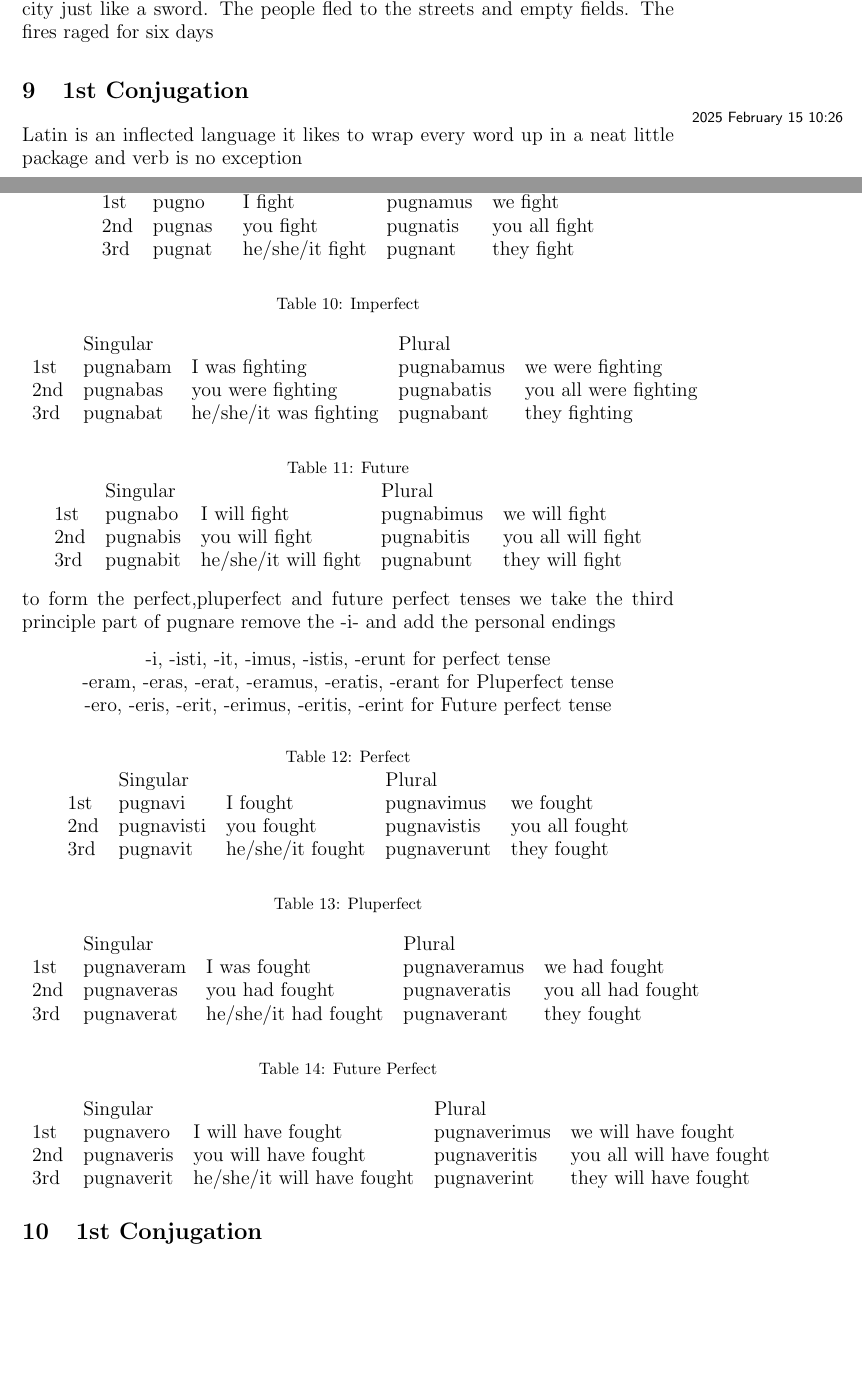
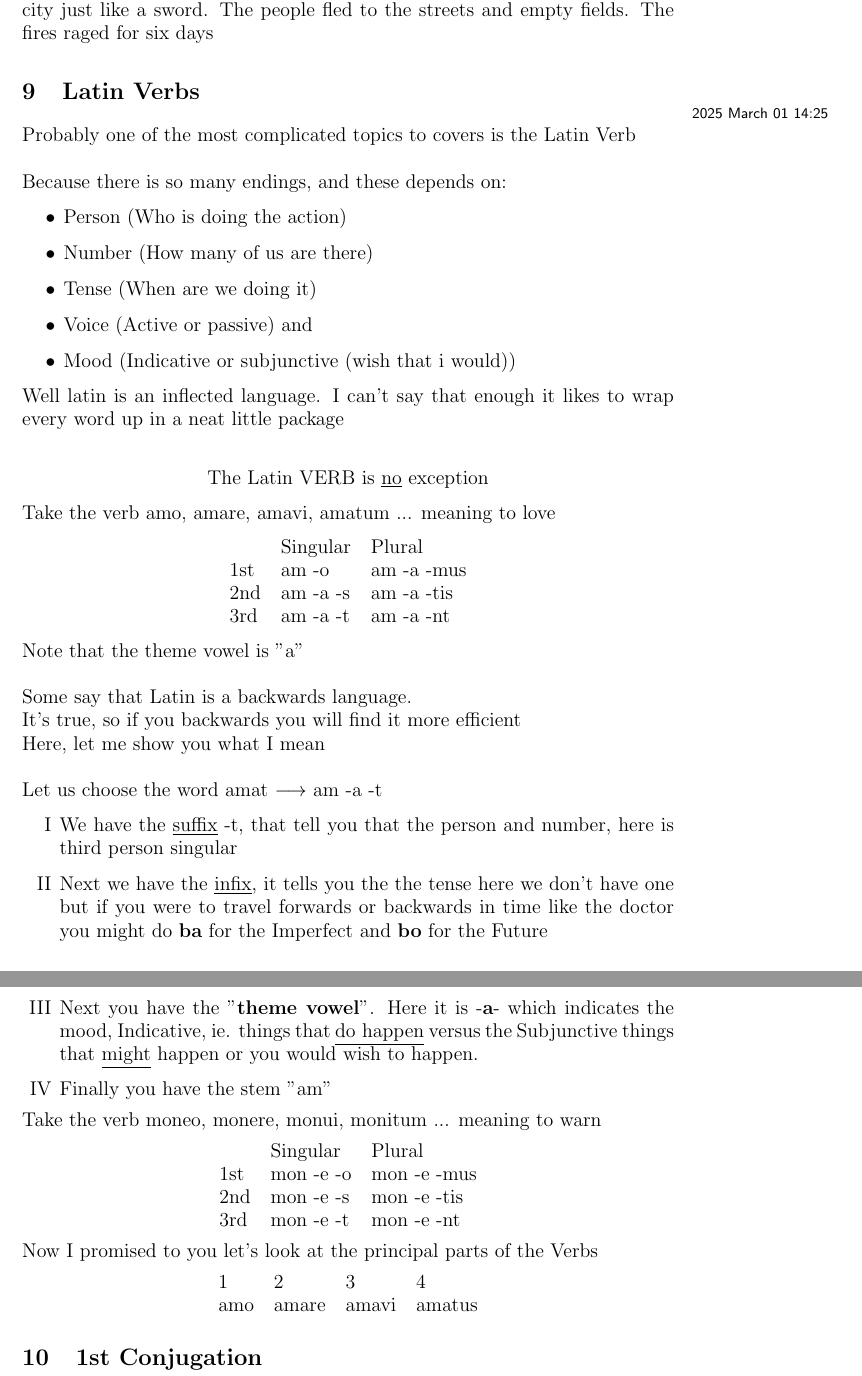
Before and after one commit to turingon/Notes, a LaTeX document (latin/master.tex, which reads latin/lectures/lec_09.tex): two parts of pages 9 and 10 of 18 before the commit and two parts of pages 9 and 10 of 17 after it, joined at a grey line, cut so that both start at the same text, the shorter picture padded with empty space. Compiled offline with pdfLaTeX.

Commit message:
work the latin verbs

```diff
--- a/latin/lectures/lec_09.tex
+++ b/latin/lectures/lec_09.tex
@@ -1,5 +1,40 @@
-\lecture{9}{2025 February 15 10:26}{1st Conjugation}
-Latin is an inflected language it likes to wrap every word up in a neat
-little package and verb is no exception \\\\
-A vern provides us vital clues about the sentence
+\lecture{9}{2025 March 01 14:25}{Latin Verbs}
+Probably one of the most complicated topics to covers is the
+Latin Verb \\ \\
+Because there is so many endings, and these depends on:
+\begin{itemize}
+  \item Person (Who is doing the action)
+  \item Number (How many of us are there)
+  \item Tense  (When are we doing it)
+  \item Voice  (Active or passive) and
+  \item Mood   (Indicative or subjunctive (wish that i would))
+\end{itemize}
+Well latin is an inflected language. I can't say that enough
+it likes to wrap every word up in a neat little package \\
+\begin{center}
+  The Latin VERB is \underline{no} exception
+\end{center}
+Take the verb amo, amare, amavi, amatum ... meaning to love
+\begin{center}
+  \begin{tabular}{lll}
+    & Singular & Plural \\
+    1st & am -o & am -a -mus \\
+    2nd & am -a -s & am -a -tis \\
+    3rd & am -a -t & am -a -nt \\
+  \end{tabular} \\
+\end{center}
+Note that the theme vowel is "a" \\ \\
+Some say that Latin is a backwards language. \\
+It's true, so if you backwards you will find it more efficient \\
+Here, let me show you what I mean \\ \\
+Let us choose the word amat $\longrightarrow$ am -a -t
 \begin{enumerate}[I]
+  \item We have the \underline{suffix} -t, that tell you that the person
+    and number, here is third person singular
+  \item Next we have the \underline{infix}, it tells you the the tense here
+    we don't have one but if you were to travel forwards or backwards in time like the doctor
+    you might do \textbf{ba} for the Imperfect and \textbf{bo} for the Future
+  \item Next you have the "\textbf{theme vowel}". Here it is -\textbf{a}- which indicates the mood, Indicative, ie. things that
+    \underline{do happen} versus the Subjunctive things that \underline{might} happen or you
+    would wish to happen.
+  \item Finally you have the stem "am"
@@ -10 +41,2 @@ A vern provides us vital clues about the sentence
 \end{enumerate}
+Take the verb moneo, monere, monui, monitum ... meaning to warn
@@ -34,73 +44,14 @@ to form the present,imperfect and future tenses we take the second principle par
-\begin{center}
-  \captionof{table}{Present}
-  \begin{tabular}{lllll}
-    \centering
-    & Singular & & Plural &  \\
-    1st & pugno & I fight & pugnamus & we fight \\
-    2nd & pugnas & you fight & pugnatis & you all fight \\
-    3rd & pugnat & he/she/it fight & pugnant & they fight \\
+  \begin{tabular}{lll}
+    & Singular & Plural \\
+    1st & mon -e -o  & mon -e -mus \\
+    2nd & mon -e -s & mon -e -tis \\
+    3rd & mon -e -t & mon -e -nt \\
   \end{tabular}
 \end{center}
-
+Now I promised to you let's look at the principal parts of the Verbs
 \begin{center}
-  \captionof{table}{Imperfect}
-  \begin{tabular}{lllll}
-    \centering
-    & Singular & & Plural &  \\
-    1st & pugnabam & I was fighting & pugnabamus & we were fighting \\
-    2nd & pugnabas & you were fighting & pugnabatis & you all were fighting \\
-    3rd & pugnabat & he/she/it was fighting & pugnabant & they fighting \\
+  \begin{tabular}{llll}
+    1 & 2 & 3 & 4 \\
+    amo & amare & amavi & amatus \\
   \end{tabular}
 \end{center}
-\begin{center}
-  \captionof{table}{Future}
-  \begin{tabular}{lllll}
-    \centering
-    & Singular & & Plural &  \\
-    1st & pugnabo & I will fight & pugnabimus & we will fight \\
-    2nd & pugnabis & you will fight & pugnabitis & you all will fight \\
-    3rd & pugnabit & he/she/it will fight & pugnabunt & they will fight \\
-  \end{tabular}
-\end{center}
-to form the perfect,pluperfect and future perfect tenses we take the
-third principle part of pugnare remove the -i- and add
-the personal endings
-\begin{center}
- -i, -isti, -it, -imus, -istis, -erunt for perfect tense \\
- -eram, -eras, -erat, -eramus, -eratis, -erant for Pluperfect tense \\
- -ero, -eris, -erit, -erimus, -eritis, -erint for Future perfect tense
-\end{center}
-
-\begin{center}
-  \captionof{table}{Perfect}
-  \begin{tabular}{lllll}
-    \centering
-    & Singular & & Plural &  \\
-    1st & pugnavi & I fought & pugnavimus & we fought \\
-    2nd & pugnavisti & you fought & pugnavistis & you all fought \\
-    3rd & pugnavit & he/she/it fought & pugnaverunt & they fought \\
-  \end{tabular}
-\end{center}
-
-\begin{center}
-  \captionof{table}{Pluperfect}
-  \begin{tabular}{lllll}
-    \centering
-    & Singular & & Plural &  \\
-    1st & pugnaveram & I was fought & pugnaveramus & we had fought \\
-    2nd & pugnaveras & you had fought & pugnaveratis & you all had fought \\
-    3rd & pugnaverat & he/she/it had fought & pugnaverant & they fought \\
-  \end{tabular}
-\end{center}
-
-
-\begin{center}
-  \captionof{table}{Future Perfect}
-  \begin{tabular}{lllll}
-    \centering
-    & Singular & & Plural &  \\
-    1st & pugnavero & I will have fought & pugnaverimus & we will have fought \\
-    2nd & pugnaveris & you will have fought & pugnaveritis & you all will have fought \\
-    3rd & pugnaverit & he/she/it will have fought & pugnaverint & they will have fought \\
-  \end{tabular}
-\end{center}
```
Also changed, not shown: latin/lectures/lec_09.tex (26 more changed lines).
